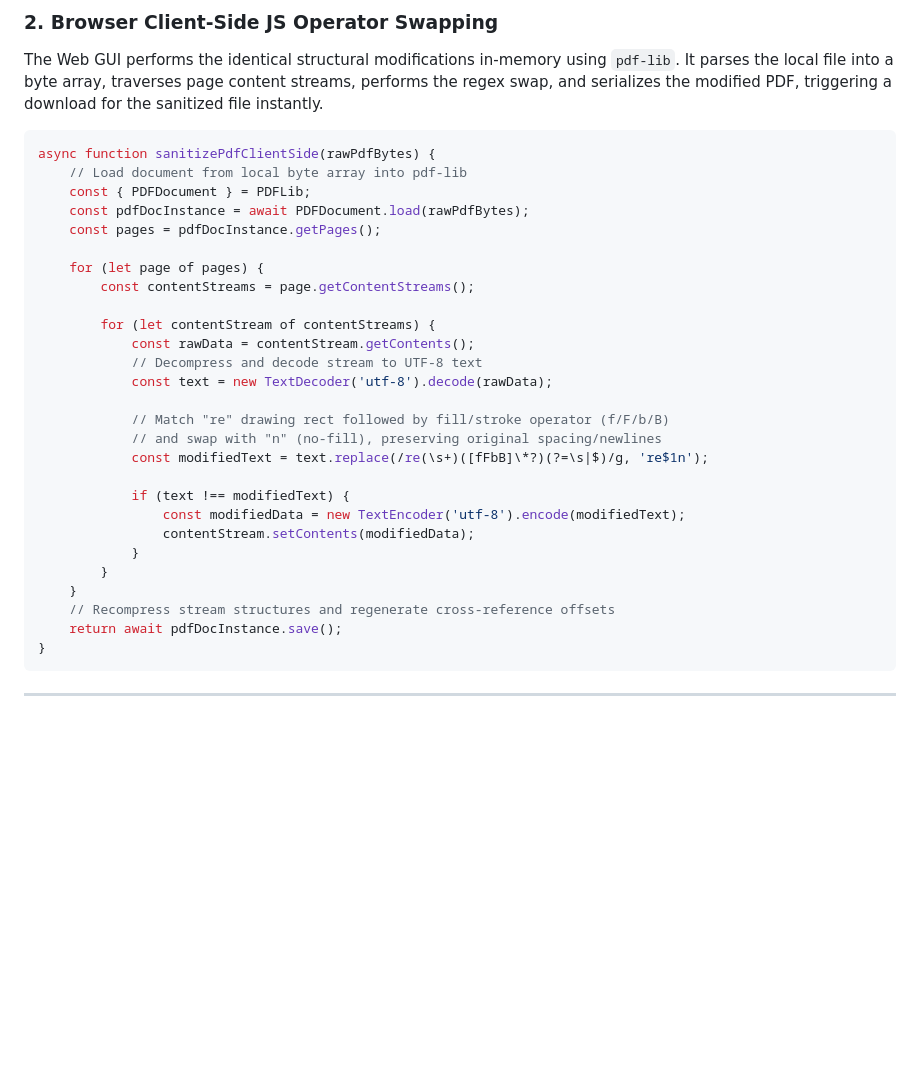
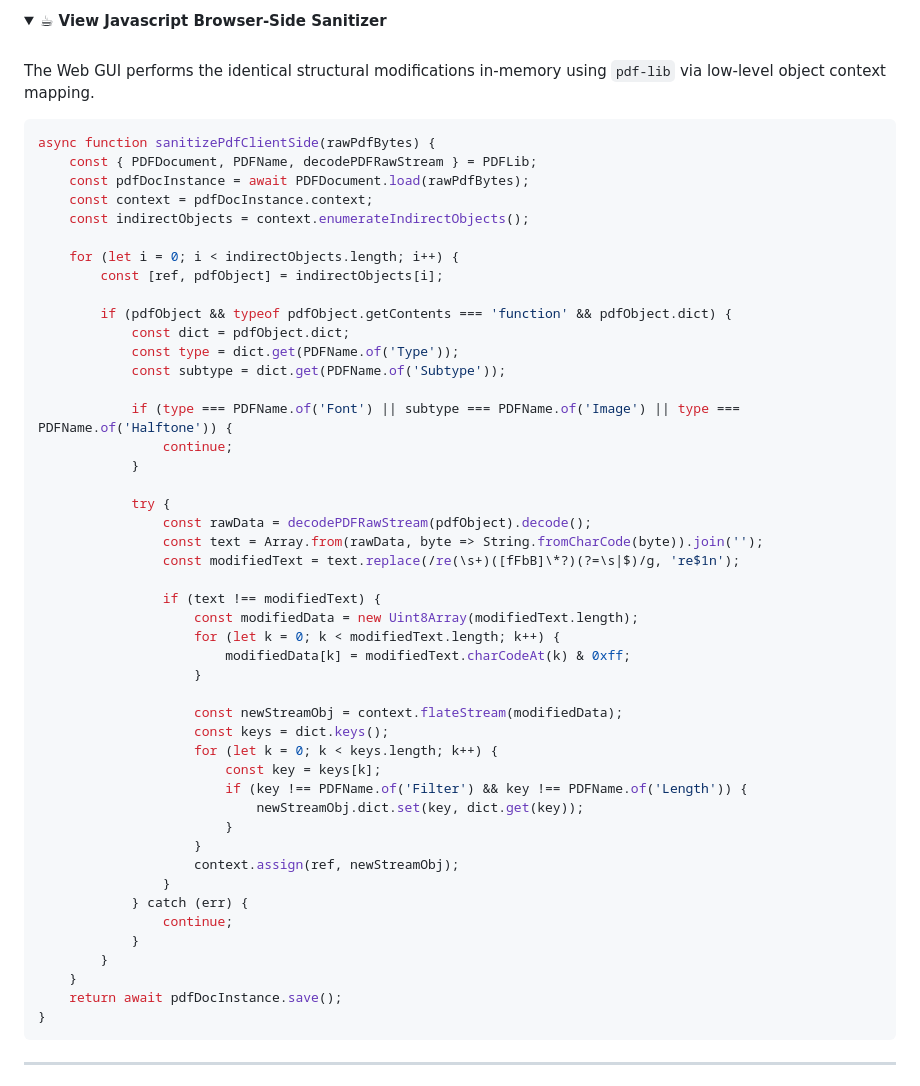
Before and after one commit to Noeldixonn1989/taylor-wessing-data-breach-toolkit, a Markdown page: README.md, the part around one of its changes. Drawn GitHub-style; folded sections open; blank space fills up the shorter version.

````diff
--- a/README.md
+++ b/README.md
@@ -181,33 +154,55 @@ def strip_black_bars(input_path, output_path):
 
-### 2. Browser Client-Side JS Operator Swapping
-The Web GUI performs the identical structural modifications in-memory using `pdf-lib`. It parses the local file into a byte array, traverses page content streams, performs the regex swap, and serializes the modified PDF, triggering a download for the sanitized file instantly.
+<details>
+<summary><b>☕ View Javascript Browser-Side Sanitizer</b></summary>
+<br>
+
+The Web GUI performs the identical structural modifications in-memory using `pdf-lib` via low-level object context mapping.
 
 ```javascript
 async function sanitizePdfClientSide(rawPdfBytes) {
-    // Load document from local byte array into pdf-lib
-    const { PDFDocument } = PDFLib;
+    const { PDFDocument, PDFName, decodePDFRawStream } = PDFLib;
     const pdfDocInstance = await PDFDocument.load(rawPdfBytes);
-    const pages = pdfDocInstance.getPages();
+    const context = pdfDocInstance.context;
+    const indirectObjects = context.enumerateIndirectObjects();
 
-    for (let page of pages) {
-        const contentStreams = page.getContentStreams();
+    for (let i = 0; i < indirectObjects.length; i++) {
+        const [ref, pdfObject] = indirectObjects[i];
 
-        for (let contentStream of contentStreams) {
-            const rawData = contentStream.getContents();
-            // Decompress and decode stream to UTF-8 text
-            const text = new TextDecoder('utf-8').decode(rawData);
+        if (pdfObject && typeof pdfObject.getContents === 'function' && pdfObject.dict) {
+            const dict = pdfObject.dict;
+            const type = dict.get(PDFName.of('Type'));
+            const subtype = dict.get(PDFName.of('Subtype'));
 
-            // Match "re" drawing rect followed by fill/stroke operator (f/F/b/B)
-            // and swap with "n" (no-fill), preserving original spacing/newlines
-            const modifiedText = text.replace(/re(\s+)([fFbB]\*?)(?=\s|$)/g, 're$1n');
+            if (type === PDFName.of('Font') || subtype === PDFName.of('Image') || type === PDFName.of('Halftone')) {
+                continue;
+            }
 
-            if (text !== modifiedText) {
-                const modifiedData = new TextEncoder('utf-8').encode(modifiedText);
-                contentStream.setContents(modifiedData);
+            try {
+                const rawData = decodePDFRawStream(pdfObject).decode();
+                const text = Array.from(rawData, byte => String.fromCharCode(byte)).join('');
+                const modifiedText = text.replace(/re(\s+)([fFbB]\*?)(?=\s|$)/g, 're$1n');
+
+                if (text !== modifiedText) {
+                    const modifiedData = new Uint8Array(modifiedText.length);
+                    for (let k = 0; k < modifiedText.length; k++) {
+                        modifiedData[k] = modifiedText.charCodeAt(k) & 0xff;
+                    }
+
+                    const newStreamObj = context.flateStream(modifiedData);
+                    const keys = dict.keys();
+                    for (let k = 0; k < keys.length; k++) {
+                        const key = keys[k];
+                        if (key !== PDFName.of('Filter') && key !== PDFName.of('Length')) {
+                            newStreamObj.dict.set(key, dict.get(key));
+                        }
+                    }
+                    context.assign(ref, newStreamObj);
+                }
+            } catch (err) {
+                continue;
             }
         }
     }
-    // Recompress stream structures and regenerate cross-reference offsets
     return await pdfDocInstance.save();
 }
 ```
````
Also changed, not shown: other parts of README.md (+120 -158 lines).
